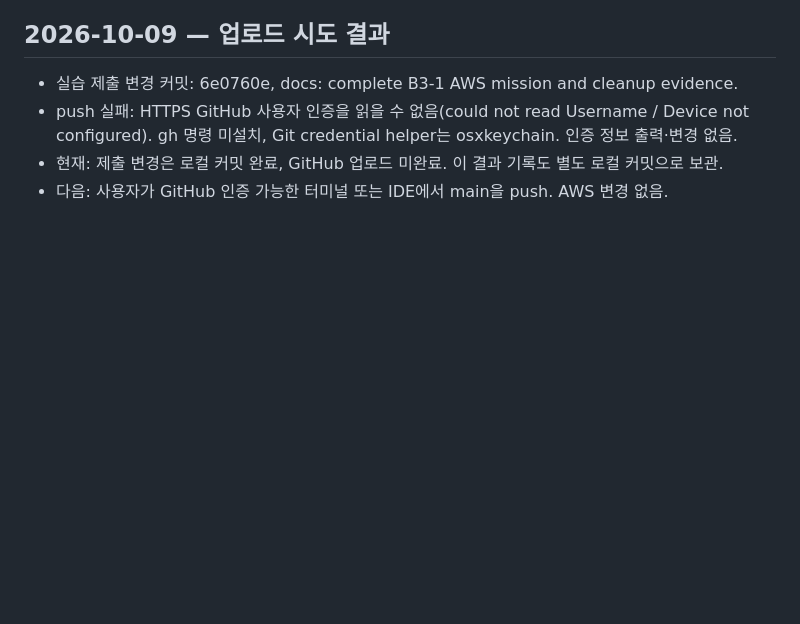
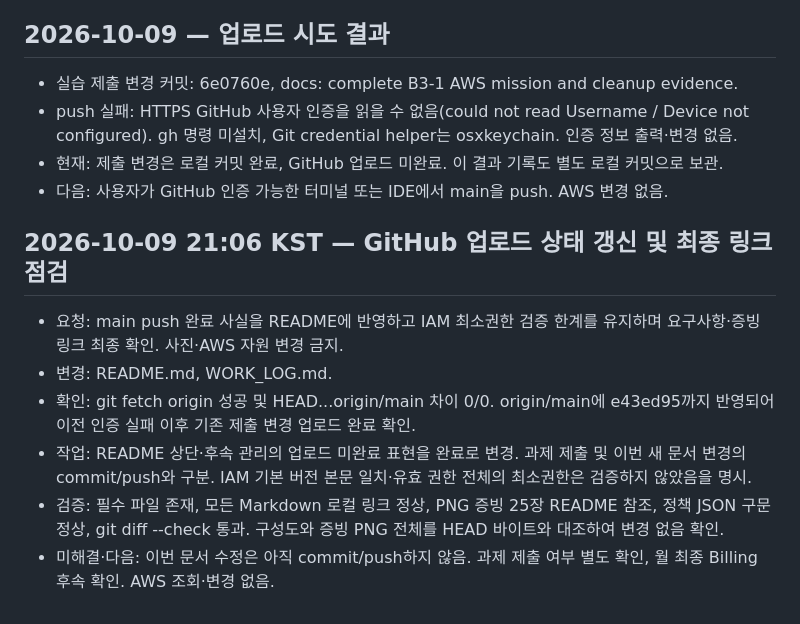
Before and after one commit to dooolll00/B3-1, a Markdown page: WORK_LOG.md, the part around the change. GitHub-like rendering; blank space fills up the shorter version.

```diff
--- a/WORK_LOG.md
+++ b/WORK_LOG.md
@@ -571,3 +571,12 @@
 - push 실패: HTTPS GitHub 사용자 인증을 읽을 수 없음(could not read Username / Device not configured). gh 명령 미설치, Git credential helper는 osxkeychain. 인증 정보 출력·변경 없음.
 - 현재: 제출 변경은 로컬 커밋 완료, GitHub 업로드 미완료. 이 결과 기록도 별도 로컬 커밋으로 보관.
 - 다음: 사용자가 GitHub 인증 가능한 터미널 또는 IDE에서 main을 push. AWS 변경 없음.
+
+## 2026-10-09 21:06 KST — GitHub 업로드 상태 갱신 및 최종 링크 점검
+
+- 요청: main push 완료 사실을 README에 반영하고 IAM 최소권한 검증 한계를 유지하며 요구사항·증빙 링크 최종 확인. 사진·AWS 자원 변경 금지.
+- 변경: README.md, WORK_LOG.md.
+- 확인: git fetch origin 성공 및 HEAD...origin/main 차이 0/0. origin/main에 e43ed95까지 반영되어 이전 인증 실패 이후 기존 제출 변경 업로드 완료 확인.
+- 작업: README 상단·후속 관리의 업로드 미완료 표현을 완료로 변경. 과제 제출 및 이번 새 문서 변경의 commit/push와 구분. IAM 기본 버전 본문 일치·유효 권한 전체의 최소권한은 검증하지 않았음을 명시.
+- 검증: 필수 파일 존재, 모든 Markdown 로컬 링크 정상, PNG 증빙 25장 README 참조, 정책 JSON 구문 정상, git diff --check 통과. 구성도와 증빙 PNG 전체를 HEAD 바이트와 대조하여 변경 없음 확인.
+- 미해결·다음: 이번 문서 수정은 아직 commit/push하지 않음. 과제 제출 여부 별도 확인, 월 최종 Billing 후속 확인. AWS 조회·변경 없음.
```
Also changed, not shown: README.md (+3 -3 lines).
